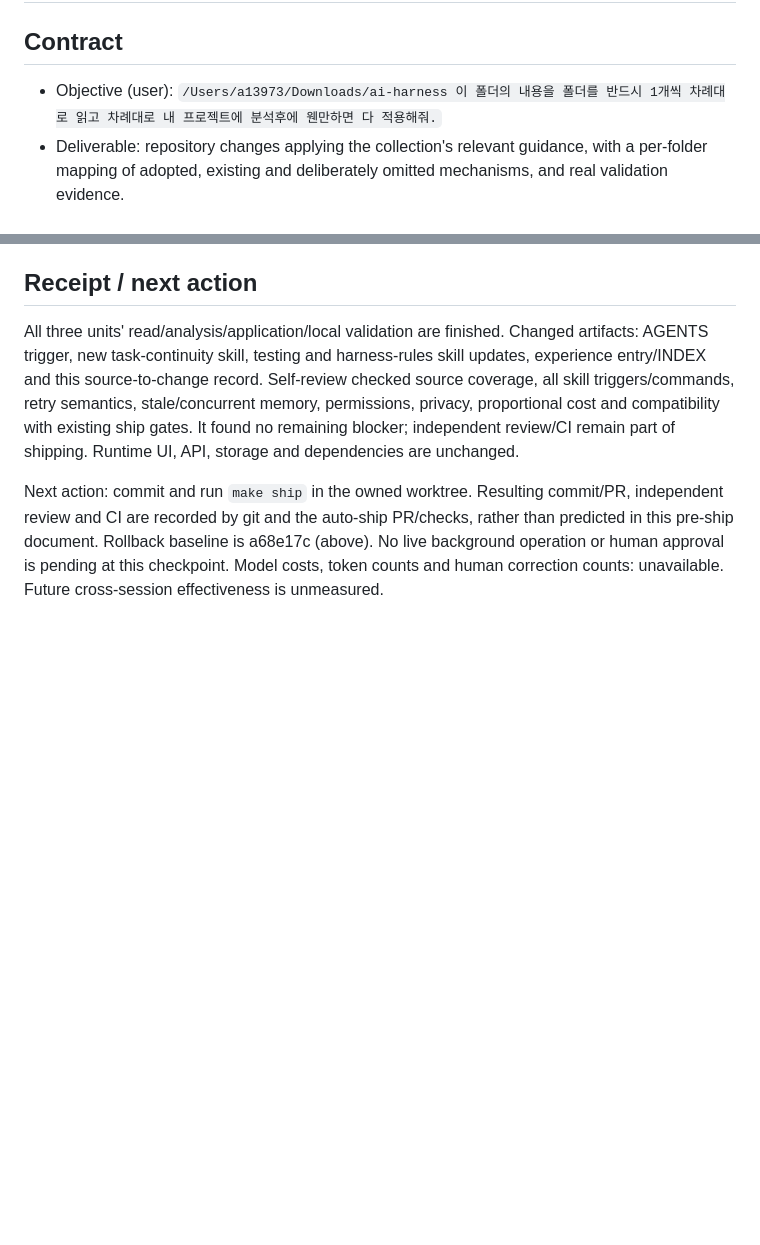
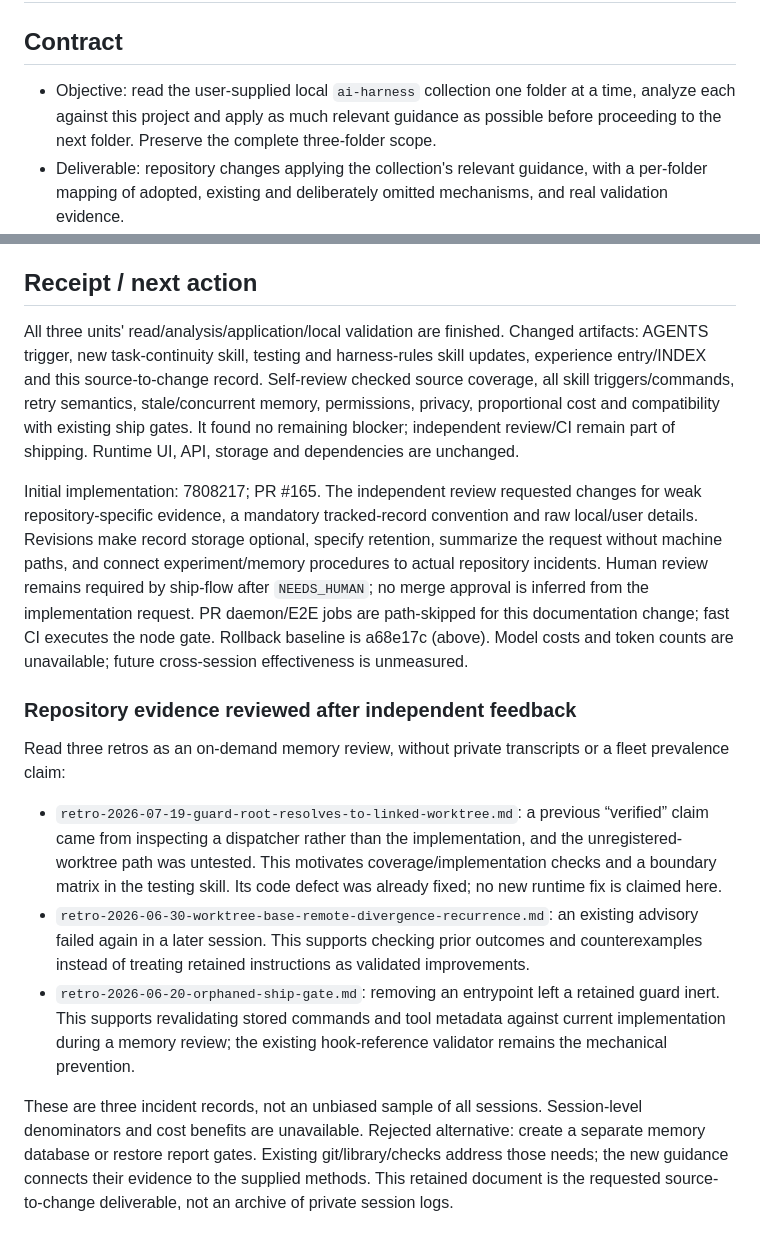
Before and after one commit to buddypia/browser-agent-guide, a Markdown page: docs/plans/ai-harness-adoption.md, 2 parts joined by grey strips. Rendered like a GitHub page; blank space fills up the shorter version.

Commit message:
Ground harness guidance in incidents and sanitize task records

```diff
--- a/docs/plans/ai-harness-adoption.md
+++ b/docs/plans/ai-harness-adoption.md
@@ -2,7 +2,7 @@
 
 ## Contract
 
-- Objective (user): `/Users/a13973/Downloads/ai-harness 이 폴더의 내용을 폴더를 반드시 1개씩 차례대로 읽고 차례대로 내 프로젝트에 분석후에 웬만하면 다 적용해줘.`
+- Objective: read the user-supplied local `ai-harness` collection one folder at a time, analyze each against this project and apply as much relevant guidance as possible before proceeding to the next folder. Preserve the complete three-folder scope.
 - Deliverable: repository changes applying the collection's relevant guidance, with a per-folder mapping of adopted, existing and deliberately omitted mechanisms, and real validation evidence.
 - Order: `0xwhrrari_post` → `hanakoxbt_article` → `kyr0stack_video` (lexical order; one folder's read, analysis, application and validation before reading the next).
 - Constraints: existing security boundaries, bilingual product UI, owned worktree, 8,000-character AGENTS budget; no speculative platform or duplicate approval gates.
@@ -77,4 +77,14 @@ All supplied substantive text files and ten images across the three folders have
 
 All three units' read/analysis/application/local validation are finished. Changed artifacts: AGENTS trigger, new task-continuity skill, testing and harness-rules skill updates, experience entry/INDEX and this source-to-change record. Self-review checked source coverage, all skill triggers/commands, retry semantics, stale/concurrent memory, permissions, privacy, proportional cost and compatibility with existing ship gates. It found no remaining blocker; independent review/CI remain part of shipping. Runtime UI, API, storage and dependencies are unchanged.
 
-Next action: commit and run `make ship` in the owned worktree. Resulting commit/PR, independent review and CI are recorded by git and the auto-ship PR/checks, rather than predicted in this pre-ship document. Rollback baseline is a68e17c (above). No live background operation or human approval is pending at this checkpoint. Model costs, token counts and human correction counts: unavailable. Future cross-session effectiveness is unmeasured.
+Initial implementation: 7808217; PR #165. The independent review requested changes for weak repository-specific evidence, a mandatory tracked-record convention and raw local/user details. Revisions make record storage optional, specify retention, summarize the request without machine paths, and connect experiment/memory procedures to actual repository incidents. Human review remains required by ship-flow after `NEEDS_HUMAN`; no merge approval is inferred from the implementation request. PR daemon/E2E jobs are path-skipped for this documentation change; fast CI executes the node gate. Rollback baseline is a68e17c (above). Model costs and token counts are unavailable; future cross-session effectiveness is unmeasured.
+
+### Repository evidence reviewed after independent feedback
+
+Read three retros as an on-demand memory review, without private transcripts or a fleet prevalence claim:
+
+- `retro-2026-07-19-guard-root-resolves-to-linked-worktree.md`: a previous “verified” claim came from inspecting a dispatcher rather than the implementation, and the unregistered-worktree path was untested. This motivates coverage/implementation checks and a boundary matrix in the testing skill. Its code defect was already fixed; no new runtime fix is claimed here.
+- `retro-2026-06-30-worktree-base-remote-divergence-recurrence.md`: an existing advisory failed again in a later session. This supports checking prior outcomes and counterexamples instead of treating retained instructions as validated improvements.
+- `retro-2026-06-20-orphaned-ship-gate.md`: removing an entrypoint left a retained guard inert. This supports revalidating stored commands and tool metadata against current implementation during a memory review; the existing hook-reference validator remains the mechanical prevention.
+
+These are three incident records, not an unbiased sample of all sessions. Session-level denominators and cost benefits are unavailable. Rejected alternative: create a separate memory database or restore report gates. Existing git/library/checks address those needs; the new guidance connects their evidence to the supplied methods. This retained document is the requested source-to-change deliverable, not an archive of private session logs.
```
Also changed, not shown: 2 other files.
